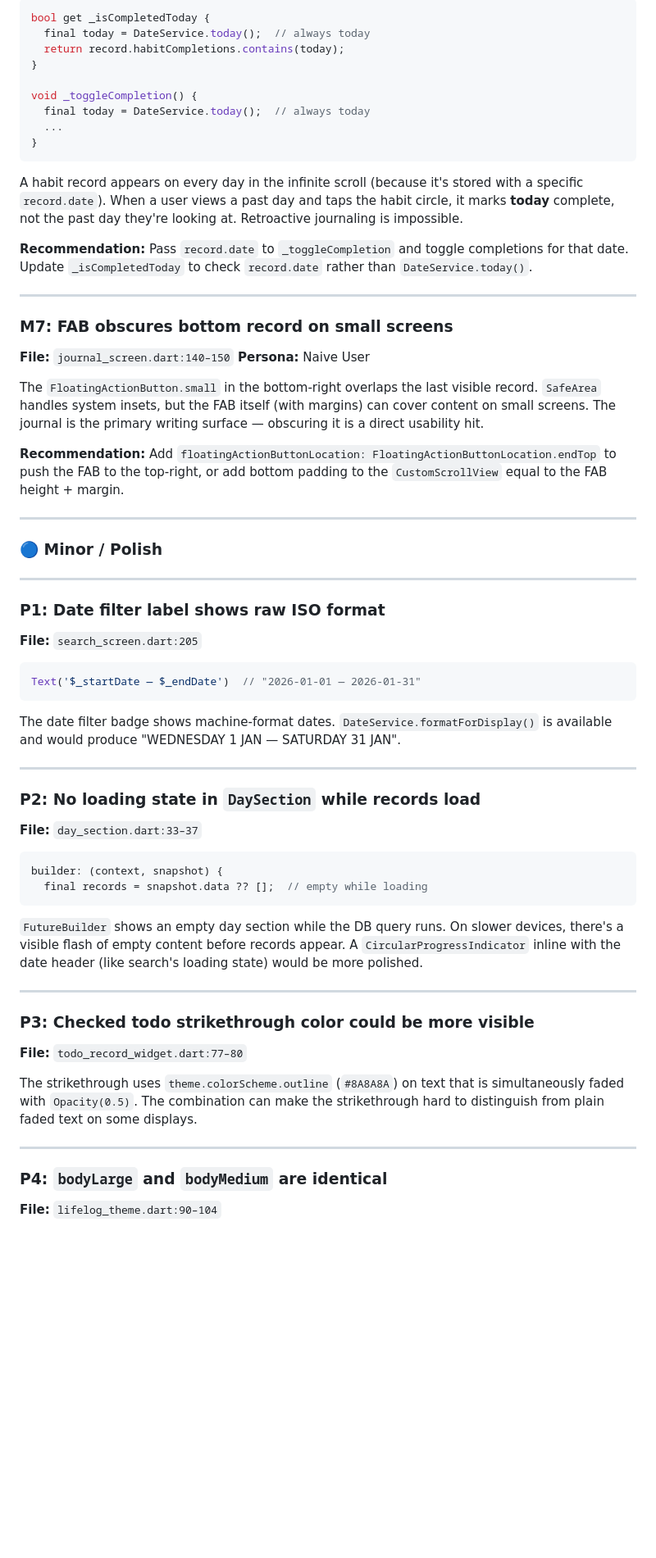
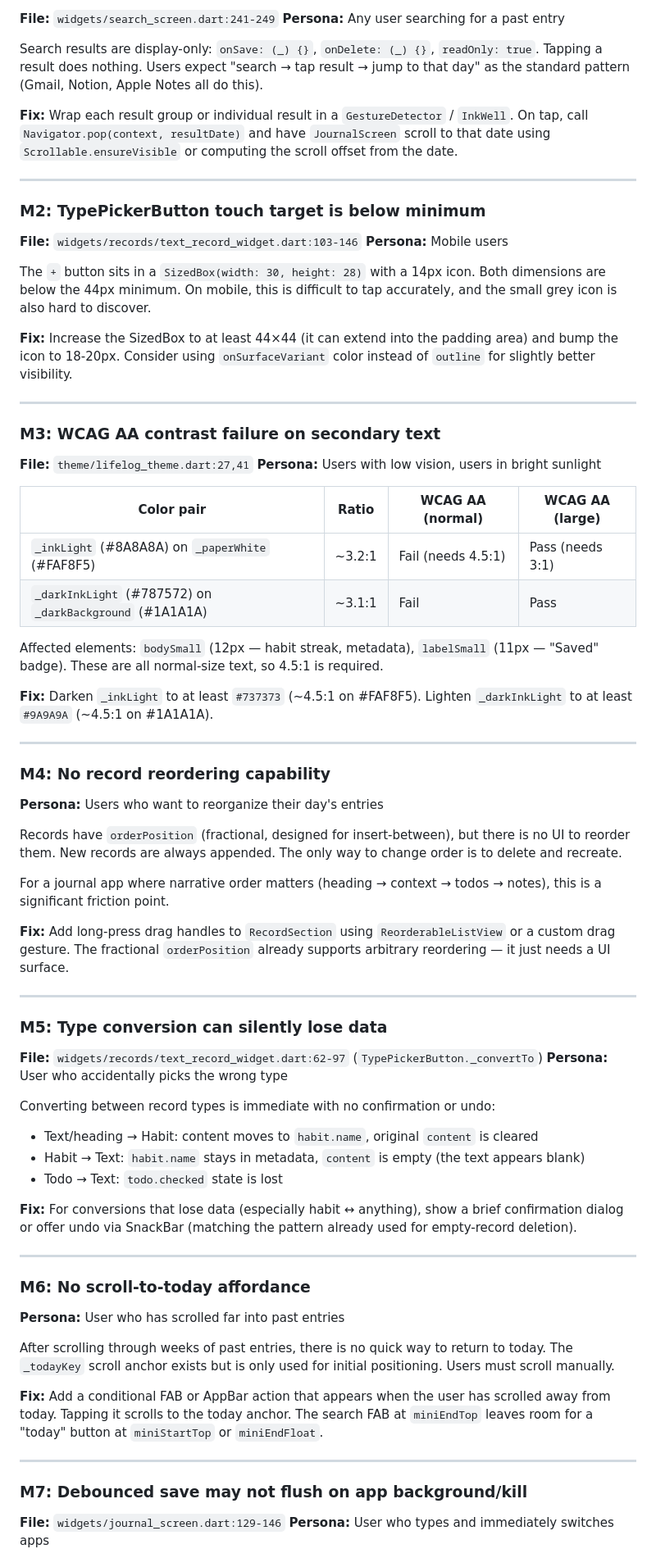
Before and after one commit to elibdev/lifelog, a Markdown page: DESIGN_REVIEW.md, the part around one of its changes. Shown at 82% size. Rendered like a GitHub page; blank space fills up the shorter version.

````diff
--- a/DESIGN_REVIEW.md
+++ b/DESIGN_REVIEW.md
@@ -123,71 +190,78 @@ Both the todo checkbox and habit completion circle have sub-minimum touch target
 
-```dart
-bool get _isCompletedToday {
-  final today = DateService.today();  // always today
-  return record.habitCompletions.contains(today);
-}
+**File:** `widgets/search_screen.dart:241-249`
+**Persona:** Any user searching for a past entry
 
-void _toggleCompletion() {
-  final today = DateService.today();  // always today
-  ...
-}
-```
+Search results are display-only: `onSave: (_) {}`, `onDelete: (_) {}`, `readOnly: true`. Tapping a result does nothing. Users expect "search → tap result → jump to that day" as the standard pattern (Gmail, Notion, Apple Notes all do this).
 
-A habit record appears on every day in the infinite scroll (because it's stored with a specific `record.date`). When a user views a past day and taps the habit circle, it marks **today** complete, not the past day they're looking at. Retroactive journaling is impossible.
-
-**Recommendation:** Pass `record.date` to `_toggleCompletion` and toggle completions for that date. Update `_isCompletedToday` to check `record.date` rather than `DateService.today()`.
+**Fix:** Wrap each result group or individual result in a `GestureDetector` / `InkWell`. On tap, call `Navigator.pop(context, resultDate)` and have `JournalScreen` scroll to that date using `Scrollable.ensureVisible` or computing the scroll offset from the date.
 
 ---
 
-### M7: FAB obscures bottom record on small screens
+### M2: TypePickerButton touch target is below minimum
 
-**File:** `journal_screen.dart:140–150`
-**Persona:** Naive User
+**File:** `widgets/records/text_record_widget.dart:103-146`
+**Persona:** Mobile users
 
-The `FloatingActionButton.small` in the bottom-right overlaps the last visible record. `SafeArea` handles system insets, but the FAB itself (with margins) can cover content on small screens. The journal is the primary writing surface — obscuring it is a direct usability hit.
+The `+` button sits in a `SizedBox(width: 30, height: 28)` with a 14px icon. Both dimensions are below the 44px minimum. On mobile, this is difficult to tap accurately, and the small grey icon is also hard to discover.
 
-**Recommendation:** Add `floatingActionButtonLocation: FloatingActionButtonLocation.endTop` to push the FAB to the top-right, or add bottom padding to the `CustomScrollView` equal to the FAB height + margin.
+**Fix:** Increase the SizedBox to at least 44×44 (it can extend into the padding area) and bump the icon to 18-20px. Consider using `onSurfaceVariant` color instead of `outline` for slightly better visibility.
 
 ---
 
-### 🔵 Minor / Polish
+### M3: WCAG AA contrast failure on secondary text
+
+**File:** `theme/lifelog_theme.dart:27,41`
+**Persona:** Users with low vision, users in bright sunlight
+
+| Color pair | Ratio | WCAG AA (normal) | WCAG AA (large) |
+|-----------|-------|----------|----------|
+| `_inkLight` (#8A8A8A) on `_paperWhite` (#FAF8F5) | ~3.2:1 | Fail (needs 4.5:1) | Pass (needs 3:1) |
+| `_darkInkLight` (#787572) on `_darkBackground` (#1A1A1A) | ~3.1:1 | Fail | Pass |
+
+Affected elements: `bodySmall` (12px — habit streak, metadata), `labelSmall` (11px — "Saved" badge). These are all normal-size text, so 4.5:1 is required.
+
+**Fix:** Darken `_inkLight` to at least `#737373` (~4.5:1 on #FAF8F5). Lighten `_darkInkLight` to at least `#9A9A9A` (~4.5:1 on #1A1A1A).
 
 ---
 
-### P1: Date filter label shows raw ISO format
+### M4: No record reordering capability
 
-**File:** `search_screen.dart:205`
+**Persona:** Users who want to reorganize their day's entries
 
-```dart
-Text('$_startDate — $_endDate')  // "2026-01-01 — 2026-01-31"
-```
+Records have `orderPosition` (fractional, designed for insert-between), but there is no UI to reorder them. New records are always appended. The only way to change order is to delete and recreate.
 
-The date filter badge shows machine-format dates. `DateService.formatForDisplay()` is available and would produce "WEDNESDAY 1 JAN — SATURDAY 31 JAN".
+For a journal app where narrative order matters (heading → context → todos → notes), this is a significant friction point.
+
+**Fix:** Add long-press drag handles to `RecordSection` using `ReorderableListView` or a custom drag gesture. The fractional `orderPosition` already supports arbitrary reordering — it just needs a UI surface.
 
 ---
 
-### P2: No loading state in `DaySection` while records load
+### M5: Type conversion can silently lose data
 
-**File:** `day_section.dart:33–37`
+**File:** `widgets/records/text_record_widget.dart:62-97` (`TypePickerButton._convertTo`)
+**Persona:** User who accidentally picks the wrong type
 
-```dart
-builder: (context, snapshot) {
-  final records = snapshot.data ?? [];  // empty while loading
-```
+Converting between record types is immediate with no confirmation or undo:
+- Text/heading → Habit: content moves to `habit.name`, original `content` is cleared
+- Habit → Text: `habit.name` stays in metadata, `content` is empty (the text appears blank)
+- Todo → Text: `todo.checked` state is lost
 
-`FutureBuilder` shows an empty day section while the DB query runs. On slower devices, there's a visible flash of empty content before records appear. A `CircularProgressIndicator` inline with the date header (like search's loading state) would be more polished.
+**Fix:** For conversions that lose data (especially habit ↔ anything), show a brief confirmation dialog or offer undo via SnackBar (matching the pattern already used for empty-record deletion).
 
 ---
 
-### P3: Checked todo strikethrough color could be more visible
+### M6: No scroll-to-today affordance
 
-**File:** `todo_record_widget.dart:77–80`
+**Persona:** User who has scrolled far into past entries
 
-The strikethrough uses `theme.colorScheme.outline` (`#8A8A8A`) on text that is simultaneously faded with `Opacity(0.5)`. The combination can make the strikethrough hard to distinguish from plain faded text on some displays.
+After scrolling through weeks of past entries, there is no quick way to return to today. The `_todayKey` scroll anchor exists but is only used for initial positioning. Users must scroll manually.
+
+**Fix:** Add a conditional FAB or AppBar action that appears when the user has scrolled away from today. Tapping it scrolls to the today anchor. The search FAB at `miniEndTop` leaves room for a "today" button at `miniStartTop` or `miniEndFloat`.
 
 ---
 
-### P4: `bodyLarge` and `bodyMedium` are identical
+### M7: Debounced save may not flush on app background/kill
 
-**File:** `lifelog_theme.dart:90–104`
+**File:** `widgets/journal_screen.dart:129-146`
+**Persona:** User who types and immediately switches apps
 
````
Also changed, not shown: other parts of DESIGN_REVIEW.md (+192 -140 lines).
